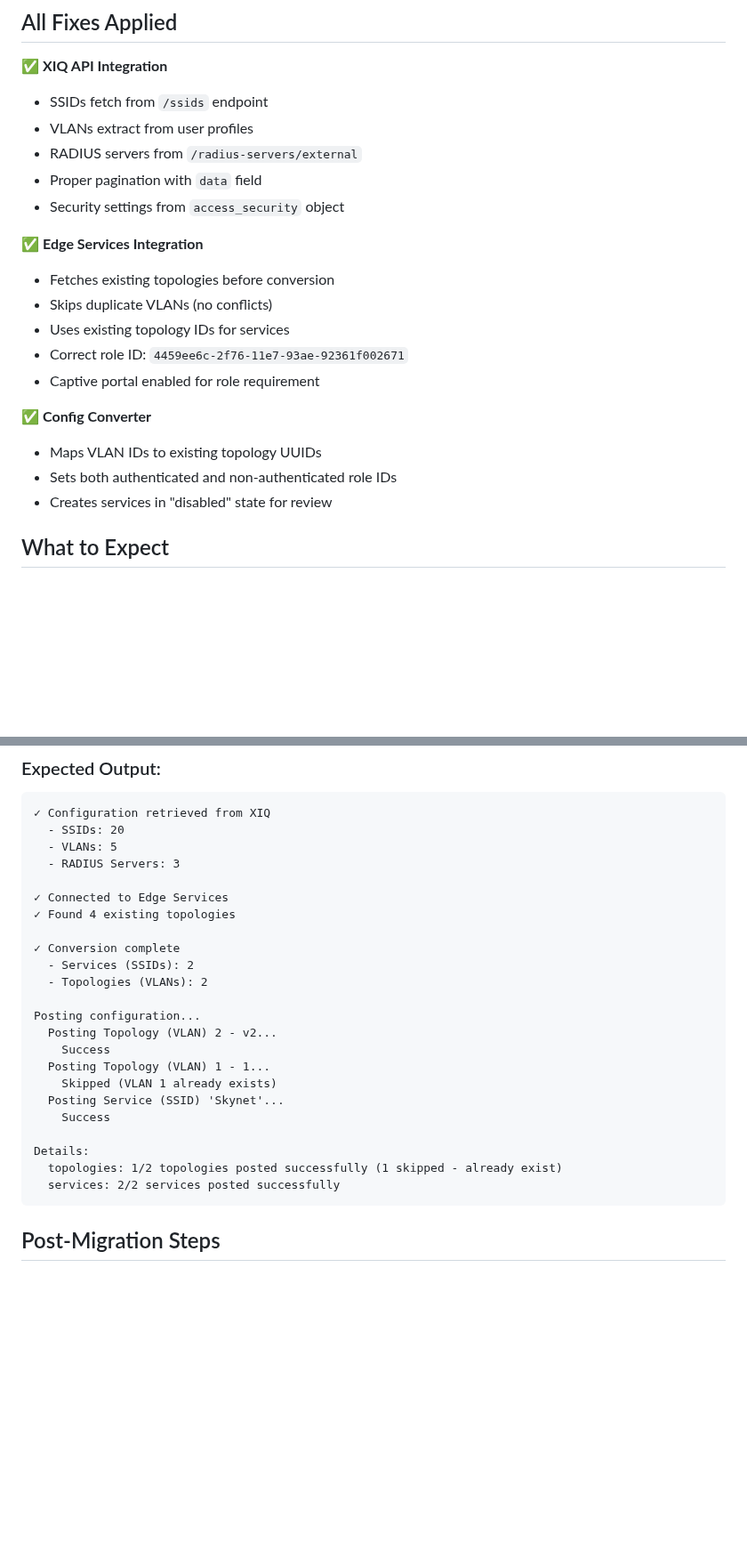
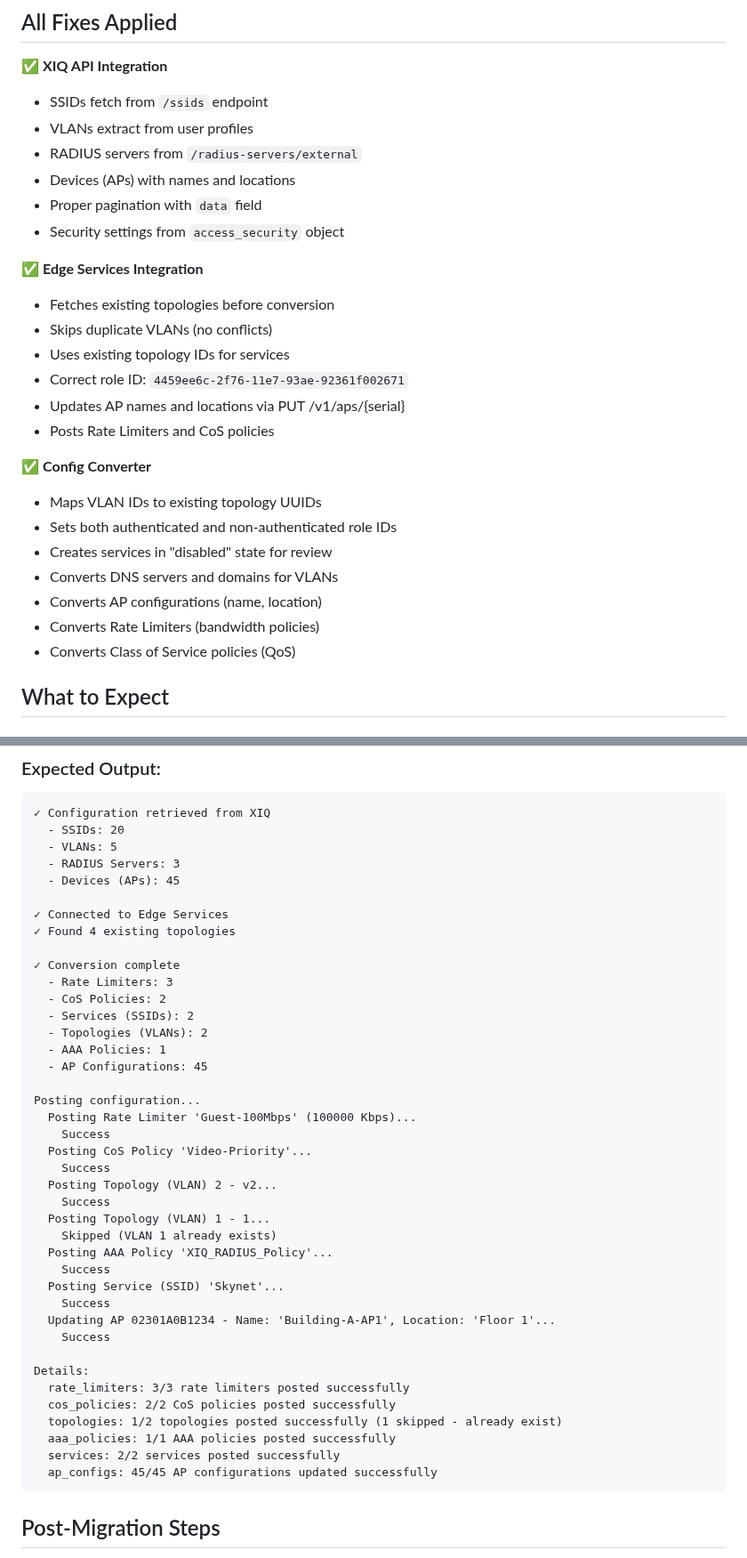
Before and after one commit to thomassophiea/xiq-edge-migration, a Markdown page: README.md, 2 parts joined by grey strips. Shown at 89% size. GitHub-like rendering; blank space fills up the shorter version.

````diff
--- a/README.md
+++ b/README.md
@@ -58,6 +58,7 @@ deactivate
 - SSIDs fetch from `/ssids` endpoint
 - VLANs extract from user profiles
 - RADIUS servers from `/radius-servers/external`
+- Devices (APs) with names and locations
 - Proper pagination with `data` field
 - Security settings from `access_security` object
 
@@ -66,12 +67,17 @@ deactivate
 - Skips duplicate VLANs (no conflicts)
 - Uses existing topology IDs for services
 - Correct role ID: `4459ee6c-2f76-11e7-93ae-92361f002671`
-- Captive portal enabled for role requirement
+- Updates AP names and locations via PUT /v1/aps/{serial}
+- Posts Rate Limiters and CoS policies
 
 ✅ **Config Converter**
 - Maps VLAN IDs to existing topology UUIDs
 - Sets both authenticated and non-authenticated role IDs
 - Creates services in "disabled" state for review
+- Converts DNS servers and domains for VLANs
+- Converts AP configurations (name, location)
+- Converts Rate Limiters (bandwidth policies)
+- Converts Class of Service policies (QoS)
 
 ## What to Expect
 
@@ -90,25 +96,42 @@ deactivate
   - SSIDs: 20
   - VLANs: 5
   - RADIUS Servers: 3
+  - Devices (APs): 45
 
 ✓ Connected to Edge Services
 ✓ Found 4 existing topologies
 
 ✓ Conversion complete
+  - Rate Limiters: 3
+  - CoS Policies: 2
   - Services (SSIDs): 2
   - Topologies (VLANs): 2
+  - AAA Policies: 1
+  - AP Configurations: 45
 
 Posting configuration...
+  Posting Rate Limiter 'Guest-100Mbps' (100000 Kbps)...
+    Success
+  Posting CoS Policy 'Video-Priority'...
+    Success
   Posting Topology (VLAN) 2 - v2...
     Success
   Posting Topology (VLAN) 1 - 1...
     Skipped (VLAN 1 already exists)
+  Posting AAA Policy 'XIQ_RADIUS_Policy'...
+    Success
   Posting Service (SSID) 'Skynet'...
+    Success
+  Updating AP 02301A0B1234 - Name: 'Building-A-AP1', Location: 'Floor 1'...
     Success
 
 Details:
+  rate_limiters: 3/3 rate limiters posted successfully
+  cos_policies: 2/2 CoS policies posted successfully
   topologies: 1/2 topologies posted successfully (1 skipped - already exist)
+  aaa_policies: 1/1 AAA policies posted successfully
   services: 2/2 services posted successfully
+  ap_configs: 45/45 AP configurations updated successfully
 ```
 
 ## Post-Migration Steps
````
Also changed, not shown: other parts of README.md (+3 -1 lines), FEATURES.md (+157 -1 lines).
